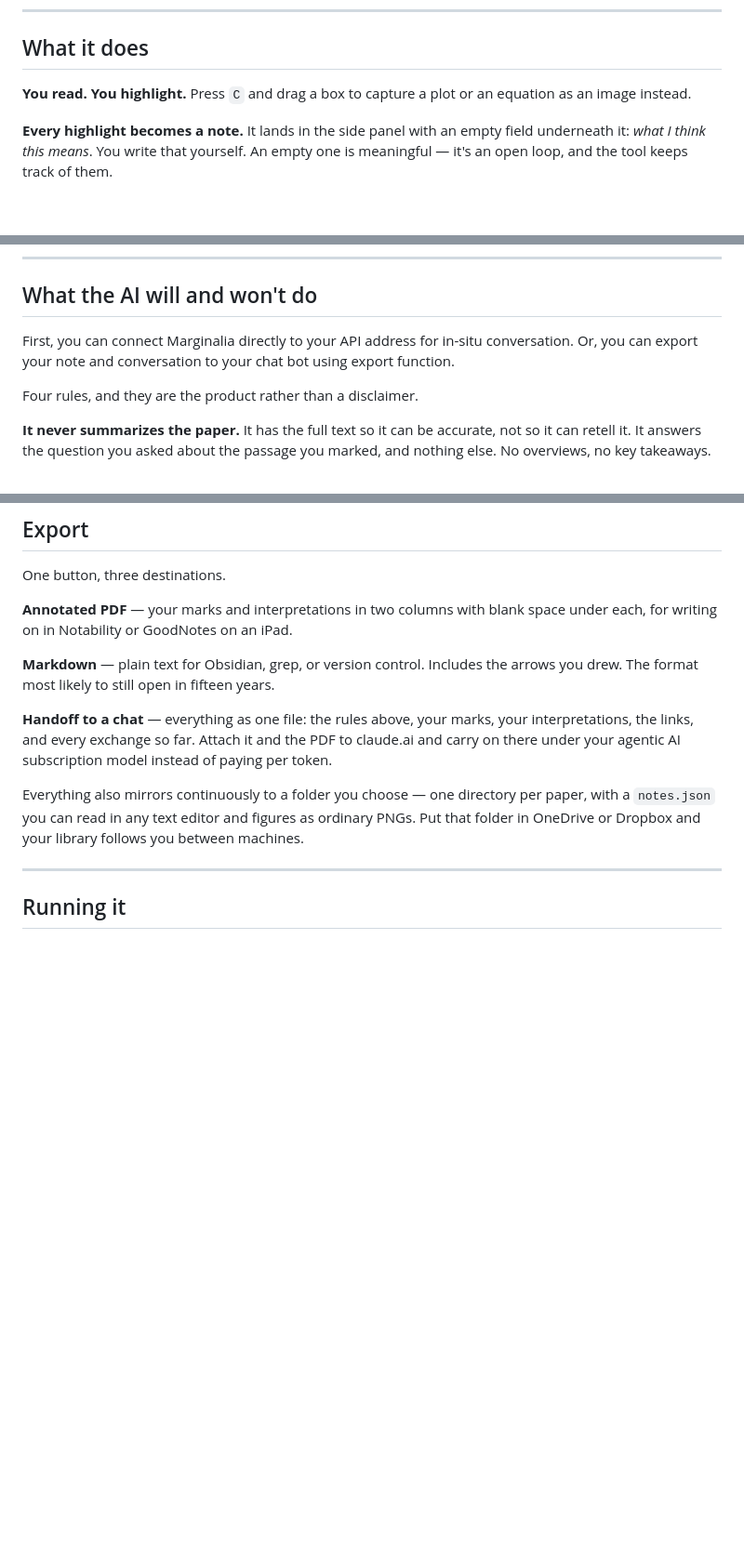
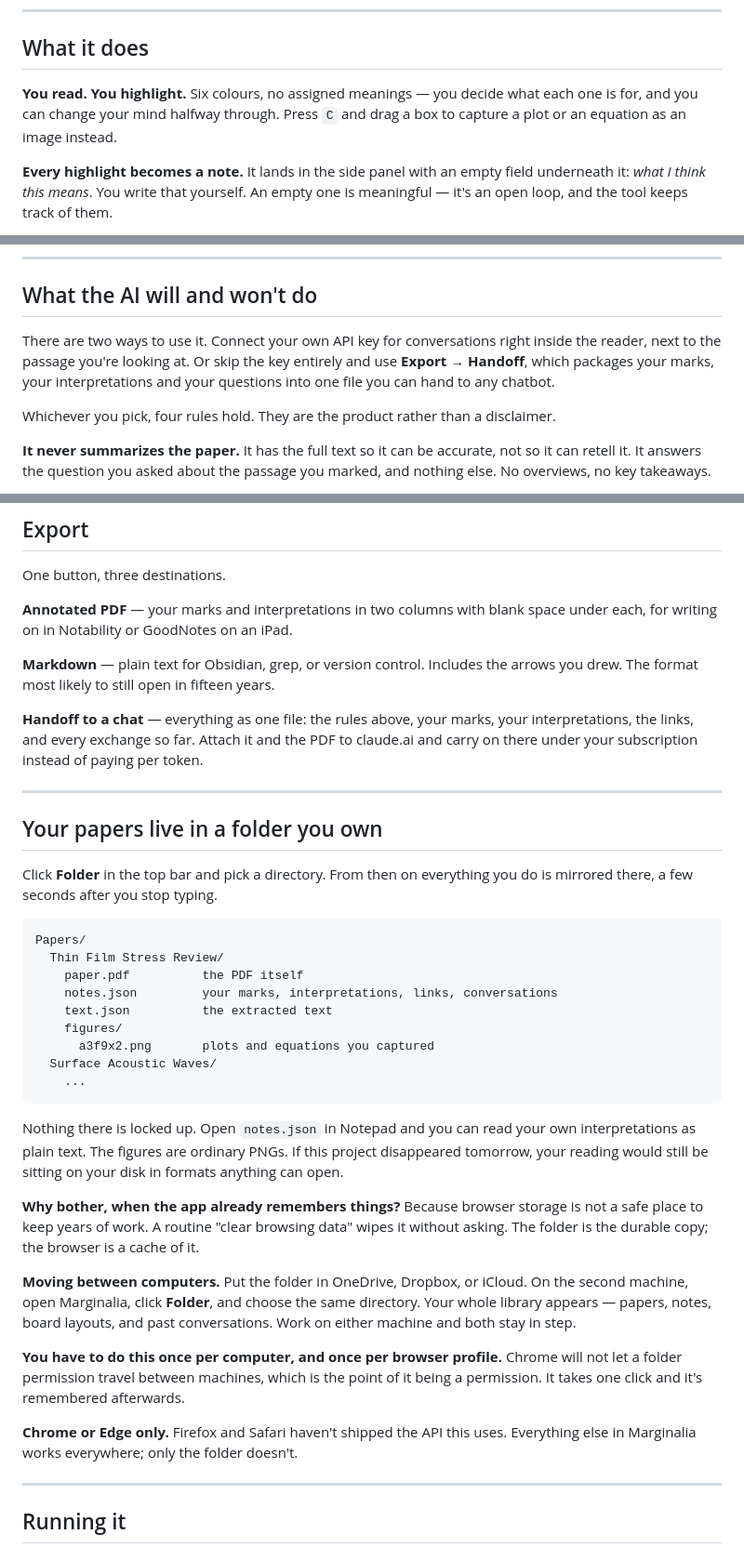
Before and after one commit to wneilyinzhen/Marginalia, a Markdown page: README.md, 3 parts joined by grey strips. Shown at 93% size. GitHub-like rendering; blank space fills up the shorter version.

````diff
--- a/README.md
+++ b/README.md
@@ -19,7 +19,8 @@ have written down what *you* think the passage means.
 
 ## What it does
 
-**You read. You highlight.** Press `C` and
+**You read. You highlight.** Six colours, no assigned meanings — you decide what
+each one is for, and you can change your mind halfway through. Press `C` and
 drag a box to capture a plot or an equation as an image instead.
 
 **Every highlight becomes a note.** It lands in the side panel with an empty
@@ -41,9 +42,13 @@ on from what was just said.
 
 ## What the AI will and won't do
 
-First, you can connect Marginalia directly to your API address for in-situ conversation. Or, you can export your note and conversation to your chat bot using export function.
+There are two ways to use it. Connect your own API key for conversations right
+inside the reader, next to the passage you're looking at. Or skip the key
+entirely and use **Export → Handoff**, which packages your marks, your
+interpretations and your questions into one file you can hand to any chatbot.
 
-Four rules, and they are the product rather than a disclaimer.
+Whichever you pick, four rules hold. They are the product rather than a
+disclaimer.
 
 **It never summarizes the paper.** It has the full text so it can be accurate,
 not so it can retell it. It answers the question you asked about the passage you
@@ -99,13 +104,48 @@ arrows you drew. The format most likely to still open in fifteen years.
 
 **Handoff to a chat** — everything as one file: the rules above, your marks,
 your interpretations, the links, and every exchange so far. Attach it and the
-PDF to claude.ai and carry on there under your agentic AI subscription model instead of paying
+PDF to claude.ai and carry on there under your subscription instead of paying
 per token.
 
-Everything also mirrors continuously to a folder you choose — one directory per
-paper, with a `notes.json` you can read in any text editor and figures as
-ordinary PNGs. Put that folder in OneDrive or Dropbox and your library follows
-you between machines.
+---
+
+## Your papers live in a folder you own
+
+Click **Folder** in the top bar and pick a directory. From then on everything
+you do is mirrored there, a few seconds after you stop typing.
+
+```
+Papers/
+  Thin Film Stress Review/
+    paper.pdf          the PDF itself
+    notes.json         your marks, interpretations, links, conversations
+    text.json          the extracted text
+    figures/
+      a3f9x2.png       plots and equations you captured
+  Surface Acoustic Waves/
+    ...
+```
+
+Nothing there is locked up. Open `notes.json` in Notepad and you can read your
+own interpretations as plain text. The figures are ordinary PNGs. If this
+project disappeared tomorrow, your reading would still be sitting on your disk
+in formats anything can open.
+
+**Why bother, when the app already remembers things?** Because browser storage
+is not a safe place to keep years of work. A routine "clear browsing data" wipes
+it without asking. The folder is the durable copy; the browser is a cache of it.
+
+**Moving between computers.** Put the folder in OneDrive, Dropbox, or iCloud.
+On the second machine, open Marginalia, click **Folder**, and choose the same
+directory. Your whole library appears — papers, notes, board layouts, and past
+conversations. Work on either machine and both stay in step.
+
+**You have to do this once per computer, and once per browser profile.** Chrome
+will not let a folder permission travel between machines, which is the point of
+it being a permission. It takes one click and it's remembered afterwards.
+
+**Chrome or Edge only.** Firefox and Safari haven't shipped the API this uses.
+Everything else in Marginalia works everywhere; only the folder doesn't.
 
 ---
 
````
Also changed, not shown: other parts of README.md (+0 -2 lines).
